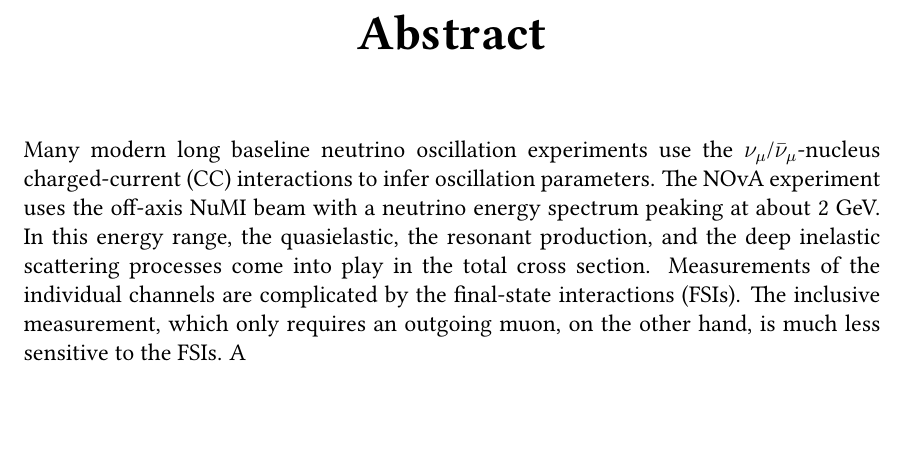
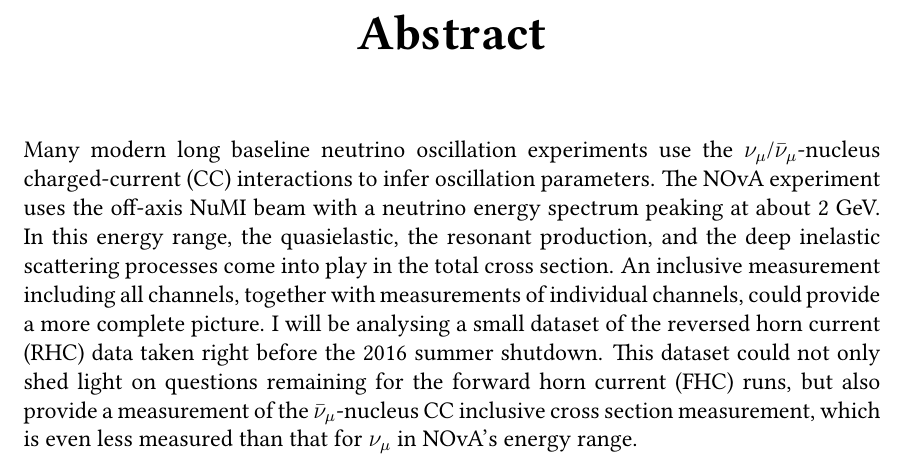
Before and after one commit to kaikai581/MyDocuments, a LaTeX book (NPCAcceptanceMaterialFall2016/abstract/abstract.tex): part of the page, cut so that both start at the same text, the shorter picture padded with empty space. Compiled offline with pdfLaTeX.

Commit message:
finish numu bar xsec part

```diff
--- a/NPCAcceptanceMaterialFall2016/abstract/abstract.tex
+++ b/NPCAcceptanceMaterialFall2016/abstract/abstract.tex
@@ -7,6 +7,6 @@
 \begin{document}
 \chapter*{\centering Abstract}
 \begin{sloppypar}
-Many modern long baseline neutrino oscillation experiments use the $\nu_\mu$/$\bar{\nu}_\mu$-nucleus charged-current (CC) interactions to infer oscillation parameters. The NOvA experiment uses the off-axis NuMI beam with a neutrino energy spectrum peaking at about 2 GeV. In this energy range, the quasielastic, the resonant production, and the deep inelastic scattering processes come into play in the total cross section. Measurements of the individual channels are complicated by the final-state interactions (FSIs). The inclusive measurement, which only requires an outgoing muon, on the other hand, is much less sensitive to the FSIs. A
+Many modern long baseline neutrino oscillation experiments use the $\nu_\mu$/$\bar{\nu}_\mu$-nucleus charged-current (CC) interactions to infer oscillation parameters. The NOvA experiment uses the off-axis NuMI beam with a neutrino energy spectrum peaking at about 2 GeV. In this energy range, the quasielastic, the resonant production, and the deep inelastic scattering processes come into play in the total cross section. An inclusive measurement including all channels, together with measurements of individual channels, could provide a more complete picture. I will be analysing a small dataset of the reversed horn current (RHC) data taken right before the 2016 summer shutdown. This dataset could not only shed light on questions remaining for the forward horn current (FHC) runs, but also provide a measurement of the $\bar{\nu}_\mu$-nucleus CC inclusive cross section measurement, which is even less measured than that for $\nu_\mu$ in NOvA's energy range.
 \end{sloppypar}
 \end{document}
```
Also changed, not shown: NPCAcceptanceMaterialFall2016/abstract/abstract.pdf.
